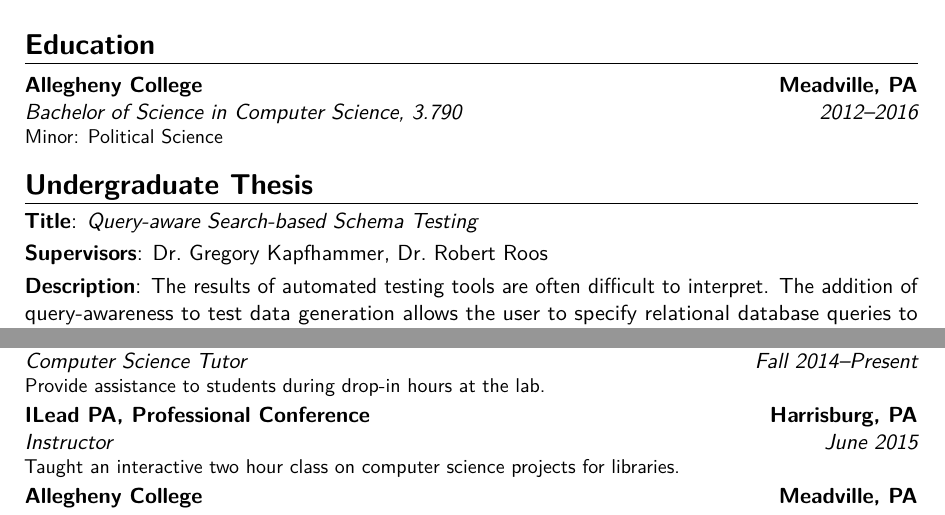
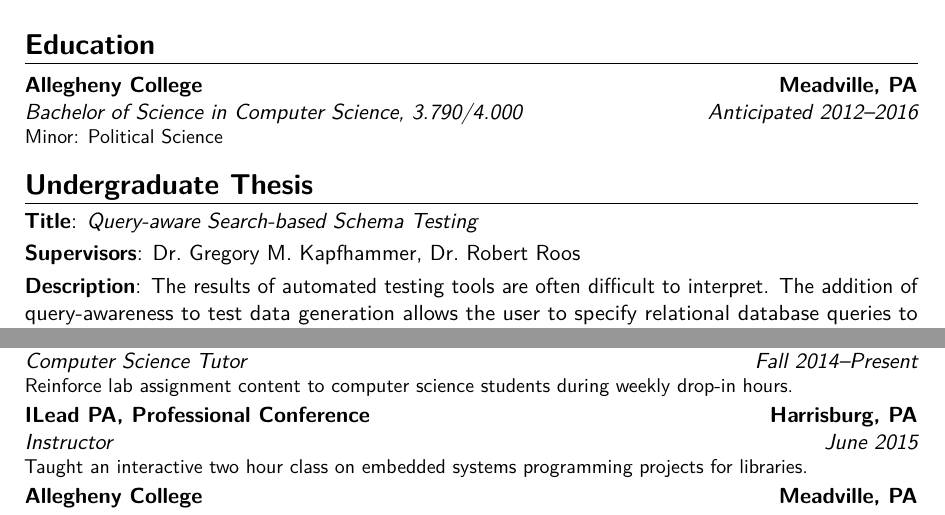
Before and after one commit to kinneerc/curriculum-vitae, a LaTeX CV (main.tex): two parts of pages 1 and 2 of 3, joined at a grey line, cut so that both start at the same text. Compiled offline with pdfLaTeX.

Commit message:
small CV changes

```diff
--- a/main.tex
+++ b/main.tex
@@ -54,13 +54,13 @@
 \makecvtitle
 
 \section{Education}
-\cventry{2012--2016}{Bachelor of Science in Computer Science}{Allegheny
-College}{Meadville, PA}{\textit{3.790}}{Minor: Political Science}  % arguments 3 to 6 can be left empty
+\cventry{Anticipated 2012--2016}{Bachelor of Science in Computer Science}{Allegheny
+College}{Meadville, PA}{\textit{3.790}/\textit{4.000}}{Minor: Political Science}  % arguments 3 to 6 can be left empty
 %\cventry{year--year}{Degree}{Institution}{City}{\textit{Grade}}{Description}
 
 \section{Undergraduate Thesis}
 \cvitem{Title}{\emph{Query-aware Search-based Schema Testing}}
-\cvitem{Supervisors}{Dr.\ Gregory Kapfhammer, Dr.\ Robert Roos}
+\cvitem{Supervisors}{Dr.\ Gregory M.\ Kapfhammer, Dr.\ Robert Roos}
 \cvitem{Description}{The results of automated testing tools are often
 difficult to interpret. The addition of query-awareness to test data generation
   allows the user to specify relational database queries to serve as
@@ -104,11 +104,11 @@
 
 \subsection{Teaching}
 \cventry{Fall 2014--Present}{Computer Science Tutor}{Allegheny
-College}{Meadville, PA}{}{Provide assistance to students during drop-in
-hours at the lab.}
+College}{Meadville, PA}{}{Reinforce lab assignment content to computer science
+students during weekly drop-in hours.}
 \cventry{June 2015}{Instructor}{ILead PA, Professional
 Conference}{Harrisburg, PA}{}{Taught an
-interactive two hour class on computer science projects for libraries.}
+interactive two hour class on embedded systems programming projects for libraries.}
 \cventry{Spring 2014}{Freshman Seminar Teaching Assistant}{Allegheny
 College}{Meadville, PA}{Dr.\ Howard Tamashiro}{Assisted transfer students with writing
 skills and adapting to life at Allegheny College.}
```
Also changed, not shown: main.tex (10 more changed lines).
